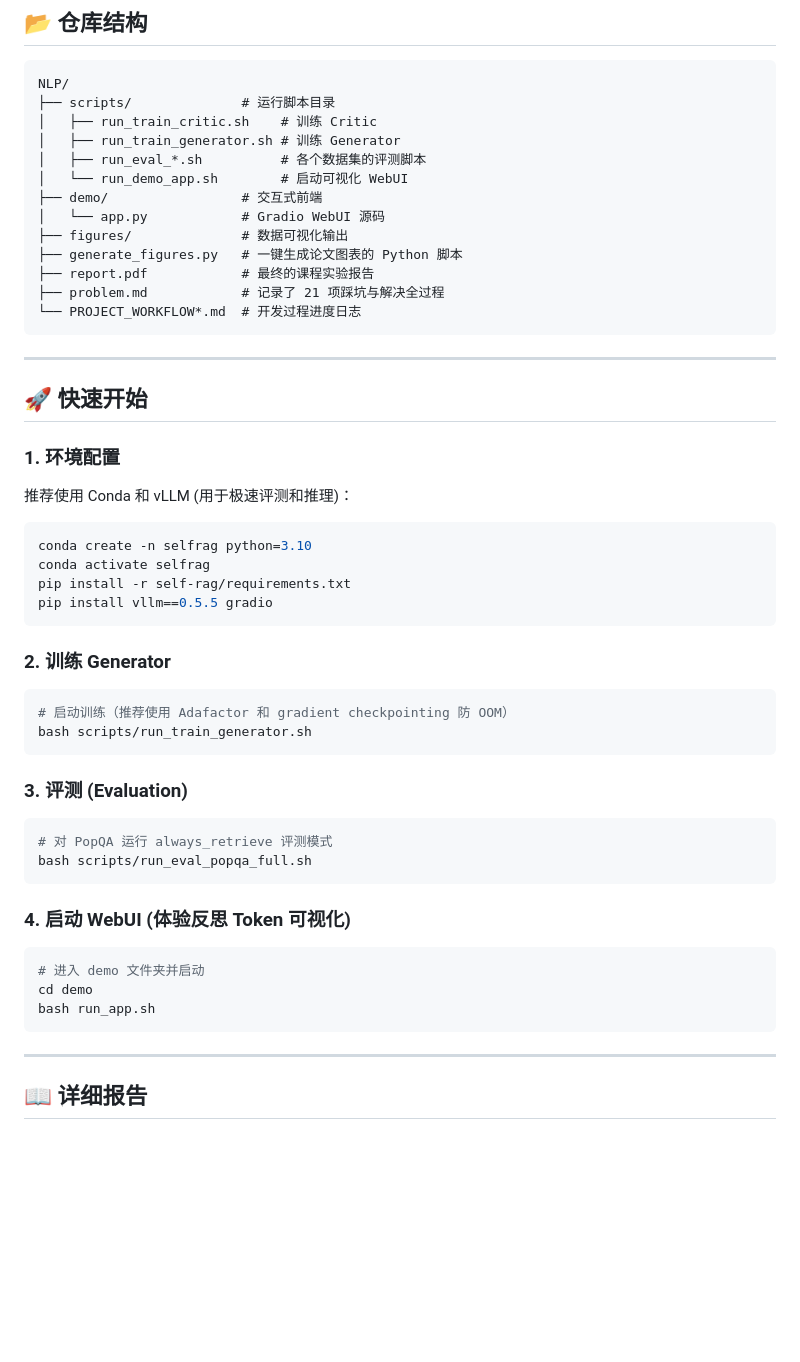
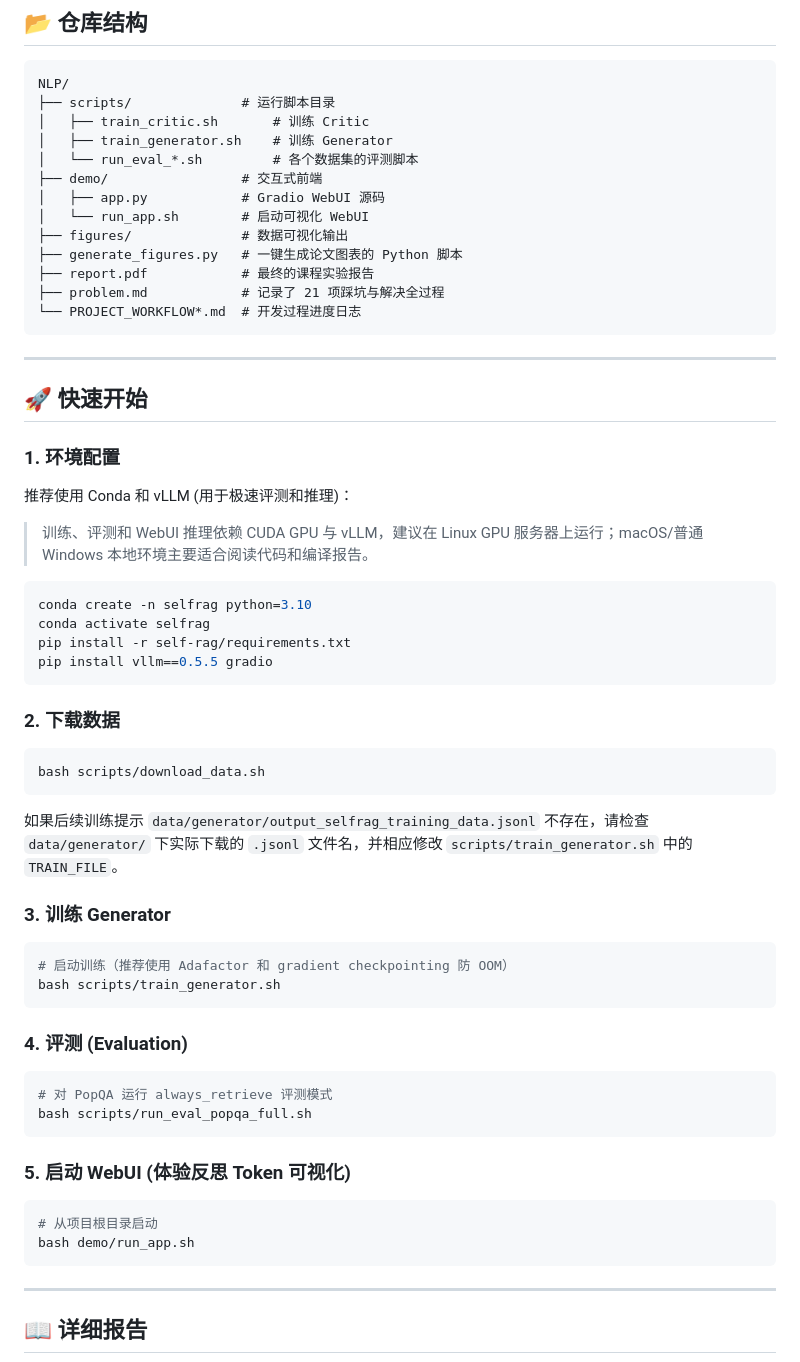
Before and after one commit to SunTomb/NLP, a Markdown page: README.md, the part around the change. Rendered like a GitHub page; blank space fills up the shorter version.

Commit message:
update README quick start
Co-Authored-By: Claude Opus 4.7 <noreply@anthropic.com>

````diff
--- a/README.md
+++ b/README.md
@@ -35,12 +35,12 @@
 ```text
 NLP/
 ├── scripts/              # 运行脚本目录
-│   ├── run_train_critic.sh    # 训练 Critic
-│   ├── run_train_generator.sh # 训练 Generator
-│   ├── run_eval_*.sh          # 各个数据集的评测脚本
-│   └── run_demo_app.sh        # 启动可视化 WebUI
+│   ├── train_critic.sh       # 训练 Critic
+│   ├── train_generator.sh    # 训练 Generator
+│   └── run_eval_*.sh         # 各个数据集的评测脚本
 ├── demo/                 # 交互式前端
-│   └── app.py            # Gradio WebUI 源码
+│   ├── app.py            # Gradio WebUI 源码
+│   └── run_app.sh        # 启动可视化 WebUI
 ├── figures/              # 数据可视化输出
 ├── generate_figures.py   # 一键生成论文图表的 Python 脚本
 ├── report.pdf            # 最终的课程实验报告
@@ -56,6 +56,8 @@ NLP/
 
 推荐使用 Conda 和 vLLM (用于极速评测和推理)：
 
+> 训练、评测和 WebUI 推理依赖 CUDA GPU 与 vLLM，建议在 Linux GPU 服务器上运行；macOS/普通 Windows 本地环境主要适合阅读代码和编译报告。
+
 ```bash
 conda create -n selfrag python=3.10
 conda activate selfrag
@@ -63,26 +65,33 @@ pip install -r self-rag/requirements.txt
 pip install vllm==0.5.5 gradio
 ```
 
-### 2. 训练 Generator
+### 2. 下载数据
+
+```bash
+bash scripts/download_data.sh
+```
+
+如果后续训练提示 `data/generator/output_selfrag_training_data.jsonl` 不存在，请检查 `data/generator/` 下实际下载的 `.jsonl` 文件名，并相应修改 `scripts/train_generator.sh` 中的 `TRAIN_FILE`。
+
+### 3. 训练 Generator
 
 ```bash
 # 启动训练（推荐使用 Adafactor 和 gradient checkpointing 防 OOM）
-bash scripts/run_train_generator.sh
+bash scripts/train_generator.sh
 ```
 
-### 3. 评测 (Evaluation)
+### 4. 评测 (Evaluation)
 
 ```bash
 # 对 PopQA 运行 always_retrieve 评测模式
 bash scripts/run_eval_popqa_full.sh
 ```
 
-### 4. 启动 WebUI (体验反思 Token 可视化)
+### 5. 启动 WebUI (体验反思 Token 可视化)
 
 ```bash
-# 进入 demo 文件夹并启动
-cd demo
-bash run_app.sh
+# 从项目根目录启动
+bash demo/run_app.sh
 ```
 
 ---
````
